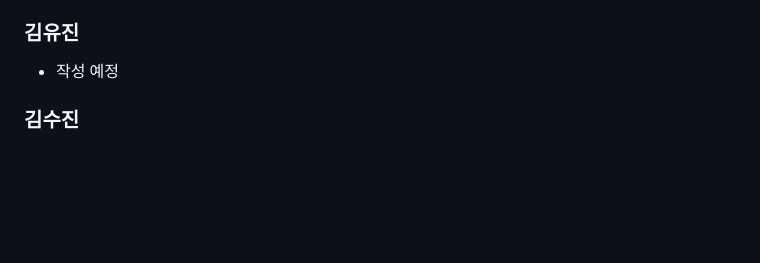
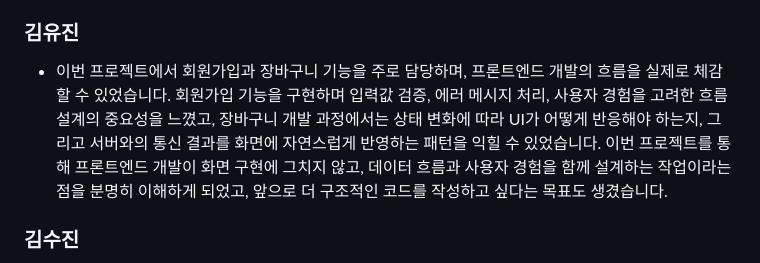
Before and after one commit to Open-Learn-Team/open-market, a Markdown page: README.md, the part around the change. Rendered like a GitHub page; blank space fills up the shorter version.

Commit message:
Revise team member reflections in README
Updated project reflections and experiences for team members.

```diff
--- a/README.md
+++ b/README.md
@@ -968,7 +968,8 @@ const $orderItemList = document.getElementById("orderItemList");
 정신적으로나 체력적으로 한계에 부딪히는 순간도 분명 있었지만, 그만큼 몰입했기에 기술적으로나 인간적으로나 한 단계 더 성장할 수 있었습니다. 이번 프로젝트는 저에게 있어 막연한 두려움을 확신으로 바꿀 수 있었던 값진 시간이었습니다.
 
 ### 김유진
-- 작성 예정
+- 이번 프로젝트에서 회원가입과 장바구니 기능을 주로 담당하며, 프론트엔드 개발의 흐름을 실제로 체감할 수 있었습니다. 회원가입 기능을 구현하며 입력값 검증, 에러 메시지 처리, 사용자 경험을 고려한 흐름 설계의 중요성을 느꼈고, 장바구니 개발 과정에서는 상태 변화에 따라 UI가 어떻게 반응해야 하는지, 그리고 서버와의 통신 결과를 화면에 자연스럽게 반영하는 패턴을 익힐 수 있었습니다.
+이번 프로젝트를 통해 프론트엔드 개발이 화면 구현에 그치지 않고, 데이터 흐름과 사용자 경험을 함께 설계하는 작업이라는 점을 분명히 이해하게 되었고, 앞으로 더 구조적인 코드를 작성하고 싶다는 목표도 생겼습니다.
 
 ### 김수진
 - Git 용어들을 자연스럽게 사용하는 데 익숙해져야겠다. 이번에 HTML과 CSS를 함께 수정해 보면서, 두 언어의 구조를 예전보다 훨씬 더 잘 이해하게 되었다. 최근에 진행한 HTML·CSS 수정 작업을 통해, 마크업 구조와 스타일 구조가 어떻게 연결되는지 그리고 버튼 클릭이후 호출되는 API로 응답 받은 데이터로 화면이 업데이트되는 이 패턴이 계속 반복되는 구조도 더 분명하게 이해해야겠다.
```
